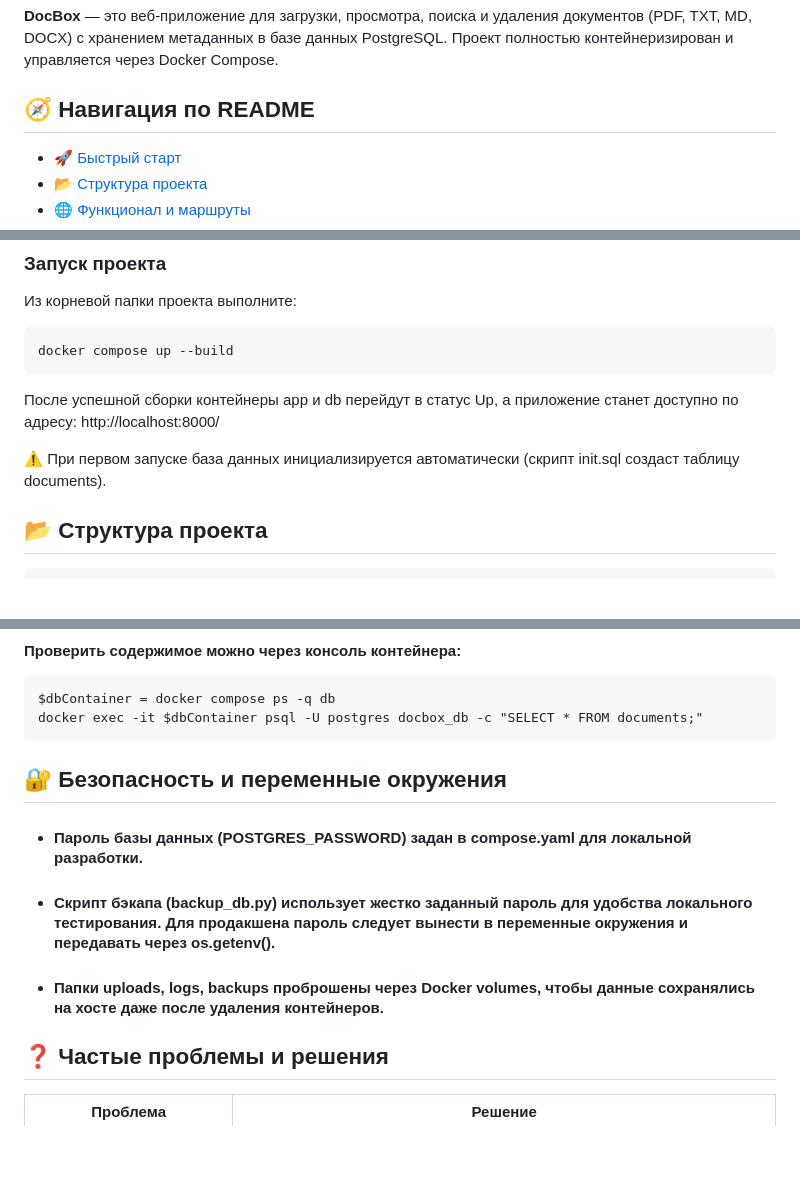
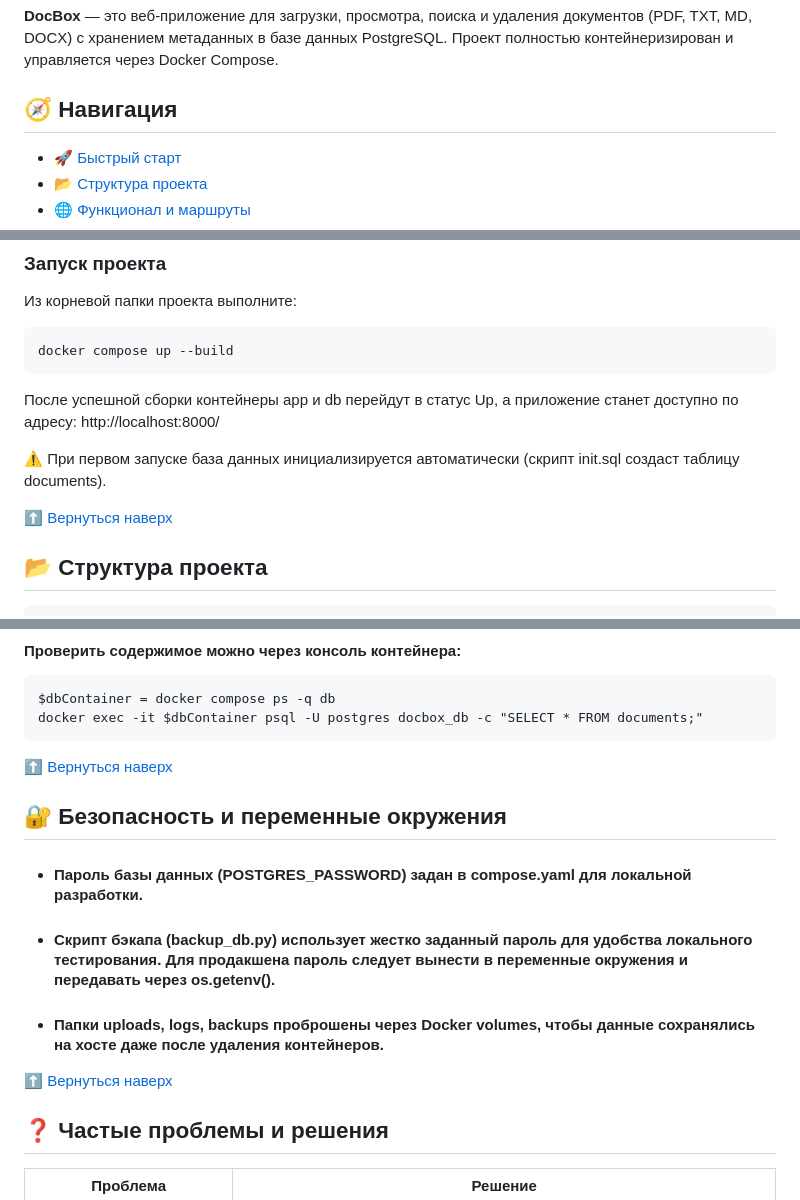
Before and after one commit to MrSeIFyR/doc_box_java_rush, a Markdown page: README.md, 3 parts joined by grey strips. Rendered like a GitHub page; blank space fills up the shorter version.

````diff
--- a/README.md
+++ b/README.md
@@ -2,7 +3,7 @@
 
 **DocBox** — это веб-приложение для загрузки, просмотра, поиска и удаления документов (PDF, TXT, MD, DOCX) с хранением метаданных в базе данных PostgreSQL. Проект полностью контейнеризирован и управляется через Docker Compose.
 
-## 🧭 Навигация по README
+## 🧭 Навигация
 
 - [🚀 Быстрый старт](#-быстрый-старт)
 - [📂 Структура проекта](#-структура-проекта)
@@ -31,6 +32,8 @@ docker compose up --build
 
 ⚠️ При первом запуске база данных инициализируется автоматически (скрипт init.sql создаст таблицу documents).
 
+[⬆️ Вернуться наверх](#top)
+
 ## 📂 Структура проекта
 ```
 ├── .gitignore                # Игнорируемые файлы (venv, uploads, logs, бэкапы)
@@ -144,11 +151,13 @@ docker compose up --build
 $dbContainer = docker compose ps -q db
 docker exec -it $dbContainer psql -U postgres docbox_db -c "SELECT * FROM documents;"
 ```
+[⬆️ Вернуться наверх](#top)
 
 ## 🔐 Безопасность и переменные окружения
 * #### Пароль базы данных (POSTGRES_PASSWORD) задан в compose.yaml для локальной разработки.
 * #### Скрипт бэкапа (backup_db.py) использует жестко заданный пароль для удобства локального тестирования. Для продакшена пароль следует вынести в переменные окружения и передавать через os.getenv().
 * #### Папки uploads, logs, backups проброшены через Docker volumes, чтобы данные сохранялись на хосте даже после удаления контейнеров.
+[⬆️ Вернуться наверх](#top)
 
 ## ❓ Частые проблемы и решения
 
````
Also changed, not shown: other parts of README.md (+6 -0 lines).
